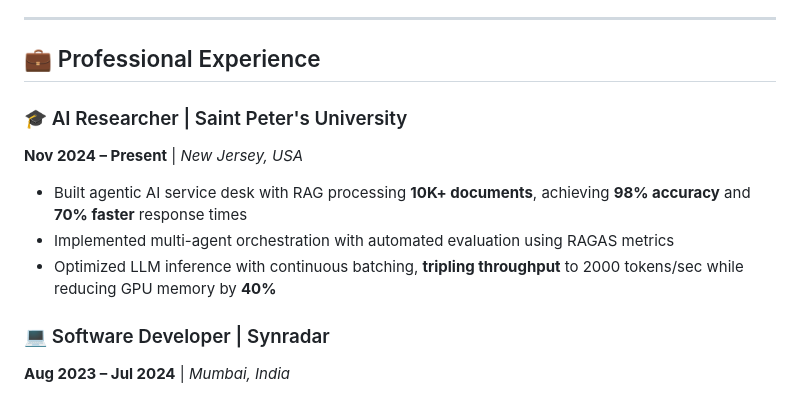
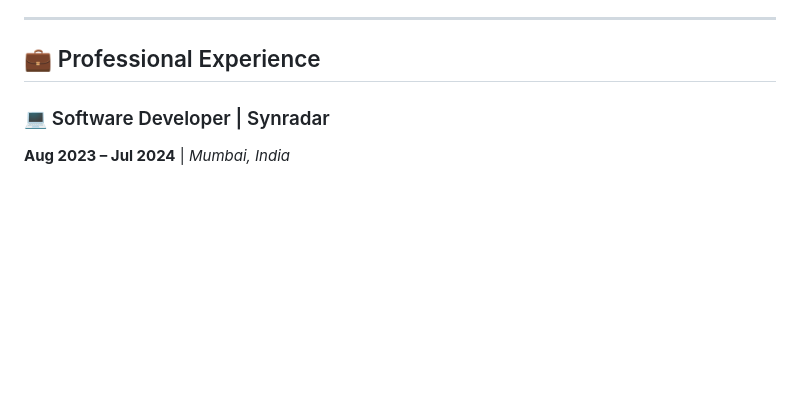
Before and after one commit to SamirSengupta/SamirSengupta, a Markdown page: README.md, the part around the change. Drawn GitHub-style; blank space fills up the shorter version.

Commit message:
Remove AI Researcher section from README
Removed AI Researcher experience section from README.

```diff
--- a/README.md
+++ b/README.md
@@ -28,13 +28,6 @@ My work focuses on:
 ---
 
 ## 💼 Professional Experience
-
-### 🎓 AI Researcher | Saint Peter's University
-**Nov 2024 – Present** | *New Jersey, USA*
-
-- Built agentic AI service desk with RAG processing **10K+ documents**, achieving **98% accuracy** and **70% faster** response times
-- Implemented multi-agent orchestration with automated evaluation using RAGAS metrics
-- Optimized LLM inference with continuous batching, **tripling throughput** to 2000 tokens/sec while reducing GPU memory by **40%**
 
 ### 💻 Software Developer | Synradar
 **Aug 2023 – Jul 2024** | *Mumbai, India*
```
